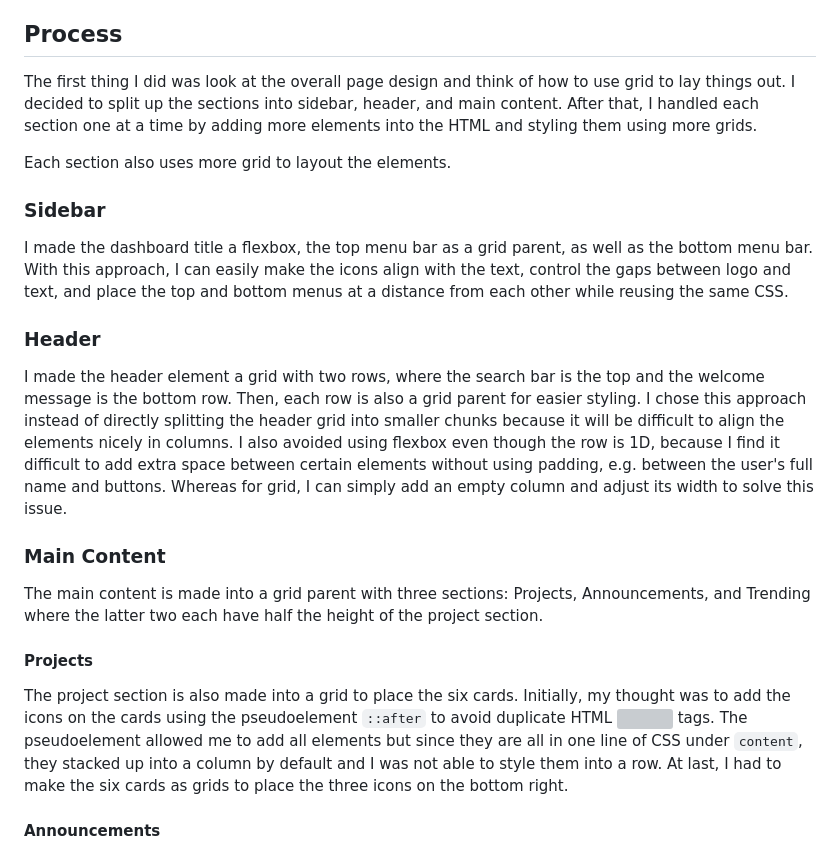
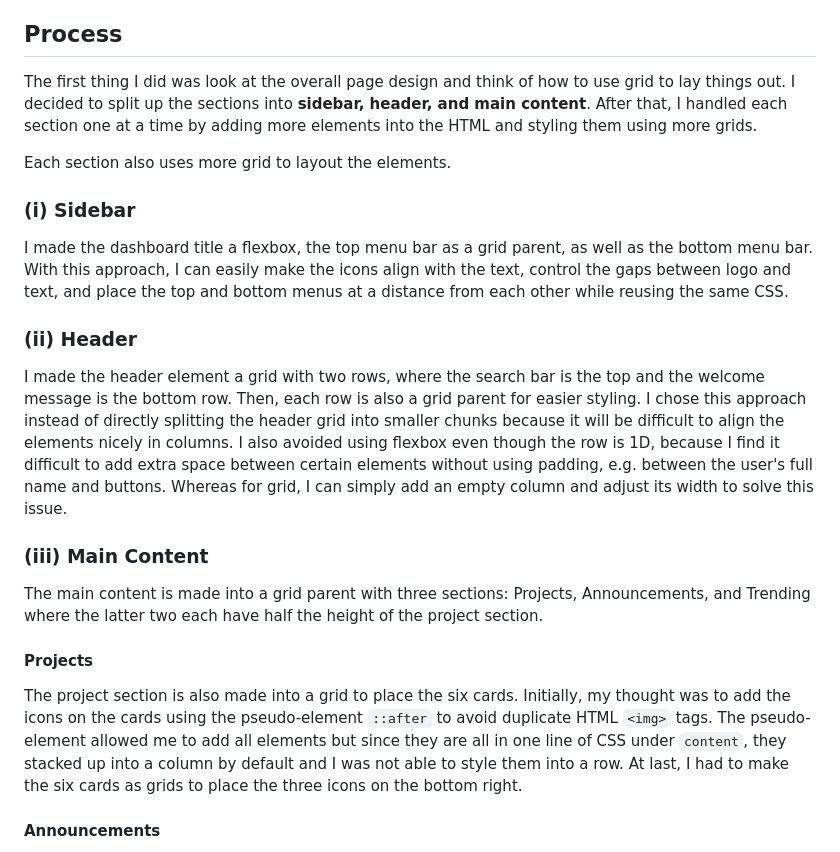
Before and after one commit to etheliachoi/odin-admin-dashboard, a Markdown page: README.md, the part around the change. Rendered like a GitHub page; grey boxes are pictures that could not be loaded.

Commit message:
Fix structure of README.md

```diff
--- a/README.md
+++ b/README.md
@@ -3,21 +3,21 @@
 This is the second and final project for the Intermediate HTML and CSS course. We are given a project design file and the goal is to recreate the page using grid.
 
 ## Process
-The first thing I did was look at the overall page design and think of how to use grid to lay things out. I decided to split up the sections into sidebar, header, and main content. After that, I handled each section one at a time by adding more elements into the HTML and styling them using more grids.
+The first thing I did was look at the overall page design and think of how to use grid to lay things out. I decided to split up the sections into **sidebar, header, and main content**. After that, I handled each section one at a time by adding more elements into the HTML and styling them using more grids.
 
 Each section also uses more grid to layout the elements.
 
-### Sidebar
+### (i) Sidebar
 I made the dashboard title a flexbox, the top menu bar as a grid parent, as well as the bottom menu bar. With this approach, I can easily make the icons align with the text, control the gaps between logo and text, and place the top and bottom menus at a distance from each other while reusing the same CSS.
 
-### Header
+### (ii) Header
 I made the header element a grid with two rows, where the search bar is the top and the welcome message is the bottom row. Then, each row is also a grid parent for easier styling. I chose this approach instead of directly splitting the header grid into smaller chunks because it will be difficult to align the elements nicely in columns. I also avoided using flexbox even though the row is 1D, because I find it difficult to add extra space between certain elements without using padding, e.g. between the user's full name and buttons. Whereas for grid, I can simply add an empty column and adjust its width to solve this issue.
 
-### Main Content
+### (iii) Main Content
 The main content is made into a grid parent with three sections: Projects, Announcements, and Trending where the latter two each have half the height of the project section.
 
 #### Projects
-The project section is also made into a grid to place the six cards.  Initially, my thought was to add the icons on the cards using the pseudoelement `::after` to avoid duplicate HTML <img> tags. The pseudoelement allowed me to add all elements but since they are all in one line of CSS under `content`, they stacked up into a column by default and I was not able to style them into a row. At last, I had to make the six cards as grids to place the three icons on the bottom right.
+The project section is also made into a grid to place the six cards.  Initially, my thought was to add the icons on the cards using the pseudo-element `::after` to avoid duplicate HTML `<img>` tags. The pseudo-element allowed me to add all elements but since they are all in one line of CSS under `content`, they stacked up into a column by default and I was not able to style them into a row. At last, I had to make the six cards as grids to place the three icons on the bottom right.
 
 #### Announcements
 Initially, I made the card into a grid with three rows. Then, to add the line between the paragraphs, I realized using `border-bottom` on the grid item does not turn out nicely. For some reason, the border is at the bottom of the text, but not the bottom of the grid item where I want it. To solve this, I added two extra rows for where I need the line to be and styled them to take up minimal space. Then, I added a `border-top` to the empty grid item.
```
